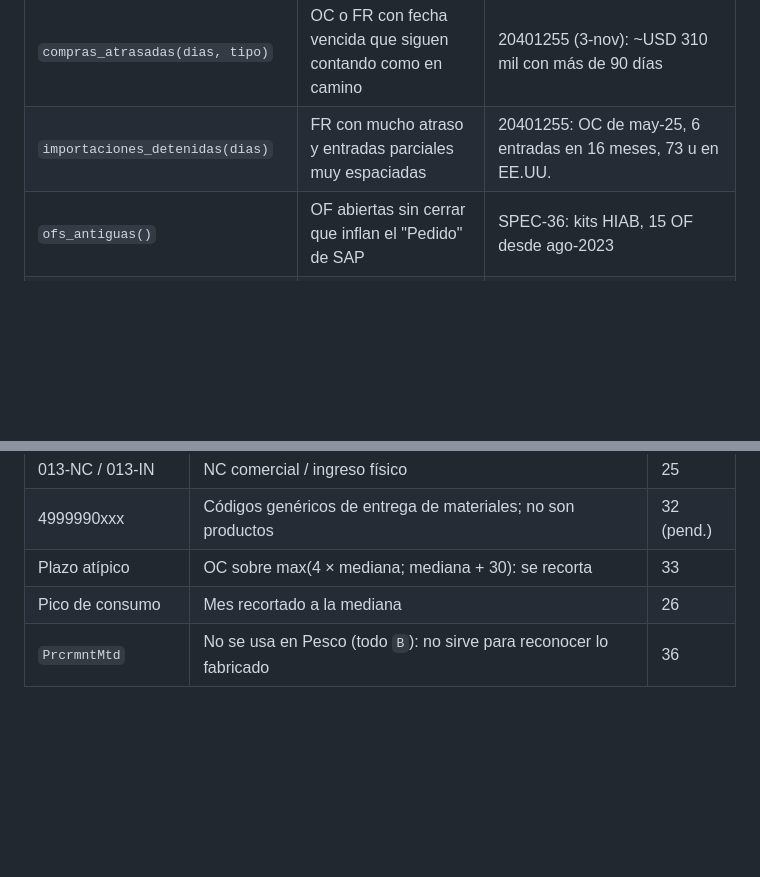
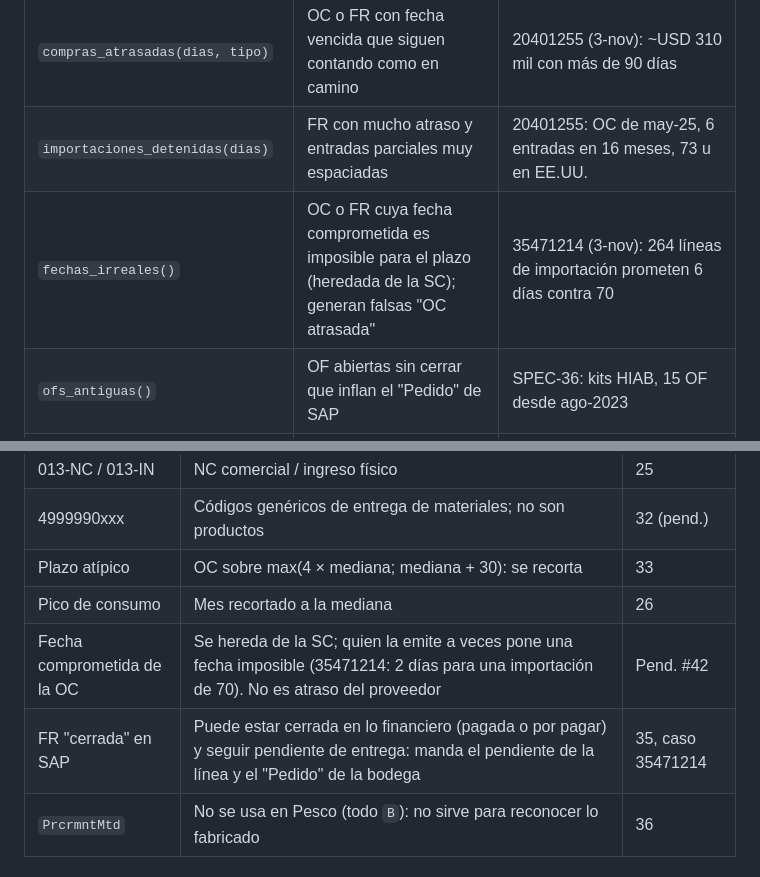
Before and after one commit to CiroCortes/Analisis-de-proyecion-de-stock-con-python-DATA-ANALITICS-, a Markdown page: .specs/37_agente_sop_mcp.md, 2 parts joined by grey strips. GitHub-like rendering; blank space fills up the shorter version.

```diff
--- a/.specs/37_agente_sop_mcp.md
+++ b/.specs/37_agente_sop_mcp.md
@@ -81,6 +81,7 @@ fecha de los datos.
 |---|---|---|
 | `compras_atrasadas(dias, tipo)` | OC o FR con fecha vencida que siguen contando como en camino | 20401255 (3-nov): ~USD 310 mil con más de 90 días |
 | `importaciones_detenidas(dias)` | FR con mucho atraso y entradas parciales muy espaciadas | 20401255: OC de may-25, 6 entradas en 16 meses, 73 u en EE.UU. |
+| `fechas_irreales()` | OC o FR cuya fecha comprometida es imposible para el plazo (heredada de la SC); generan falsas "OC atrasada" | 35471214 (3-nov): 264 líneas de importación prometen 6 días contra 70 |
 | `ofs_antiguas()` | OF abiertas sin cerrar que inflan el "Pedido" de SAP | SPEC-36: kits HIAB, 15 OF desde ago-2023 |
 | `compromisos_antiguos()` | PC/OF abiertos hace meses, con su responsable | SPEC-23, SPEC-31 §6 |
 | `pedido_sap_sin_documento()` | `OnOrder` de SAP sin OC, FR ni OF cargada | SPEC-35/36: residuo USD 252 mil |
@@ -121,6 +122,8 @@ Es lo que hace que el agente "sepa el negocio". Sale de los specs y **cada spec
 | 4999990xxx | Códigos genéricos de entrega de materiales; no son productos | 32 (pend.) |
 | Plazo atípico | OC sobre max(4 × mediana; mediana + 30): se recorta | 33 |
 | Pico de consumo | Mes recortado a la mediana | 26 |
+| Fecha comprometida de la OC | Se hereda de la SC; quien la emite a veces pone una fecha imposible (35471214: 2 días para una importación de 70). No es atraso del proveedor | Pend. #42 |
+| FR "cerrada" en SAP | Puede estar cerrada en lo financiero (pagada o por pagar) y seguir pendiente de entrega: manda el pendiente de la línea y el "Pedido" de la bodega | 35, caso 35471214 |
 | `PrcrmntMtd` | No se usa en Pesco (todo `B`): no sirve para reconocer lo fabricado | 36 |
 
 ## 6. Vigía (después de cada corrida)
```
Also changed, not shown: .specs/00_PENDIENTES.md (+1 -0 lines).
